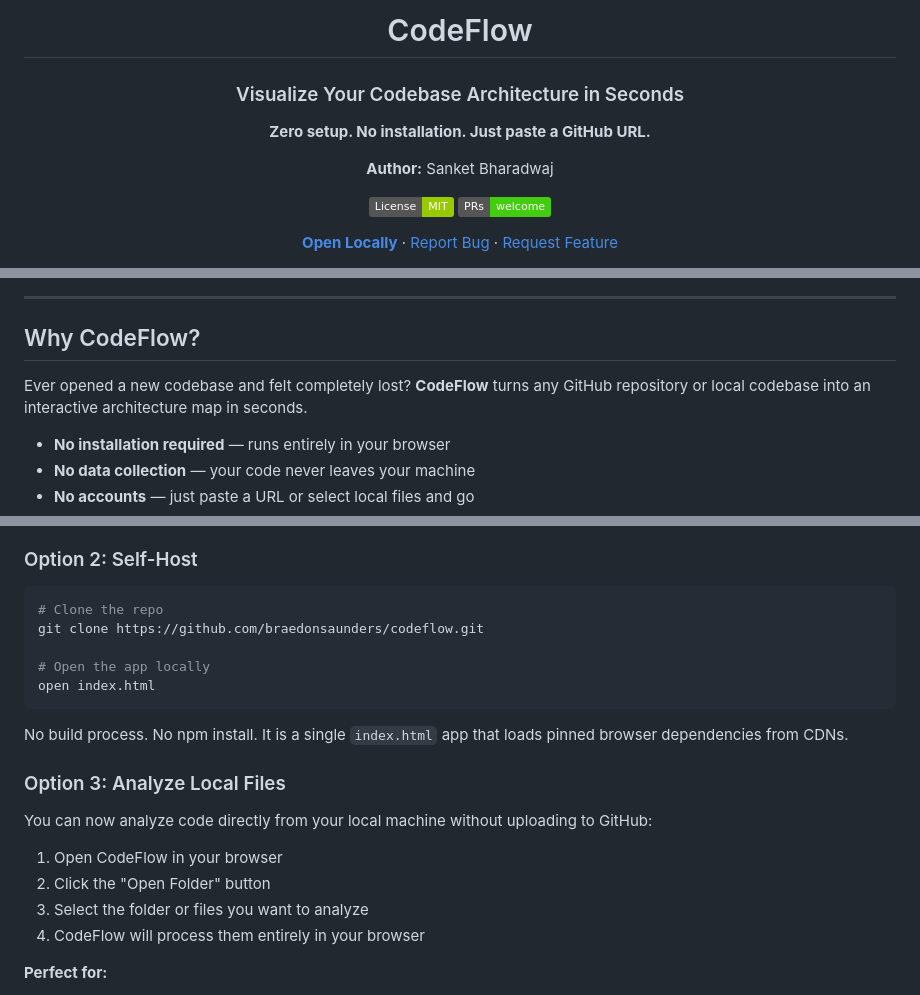
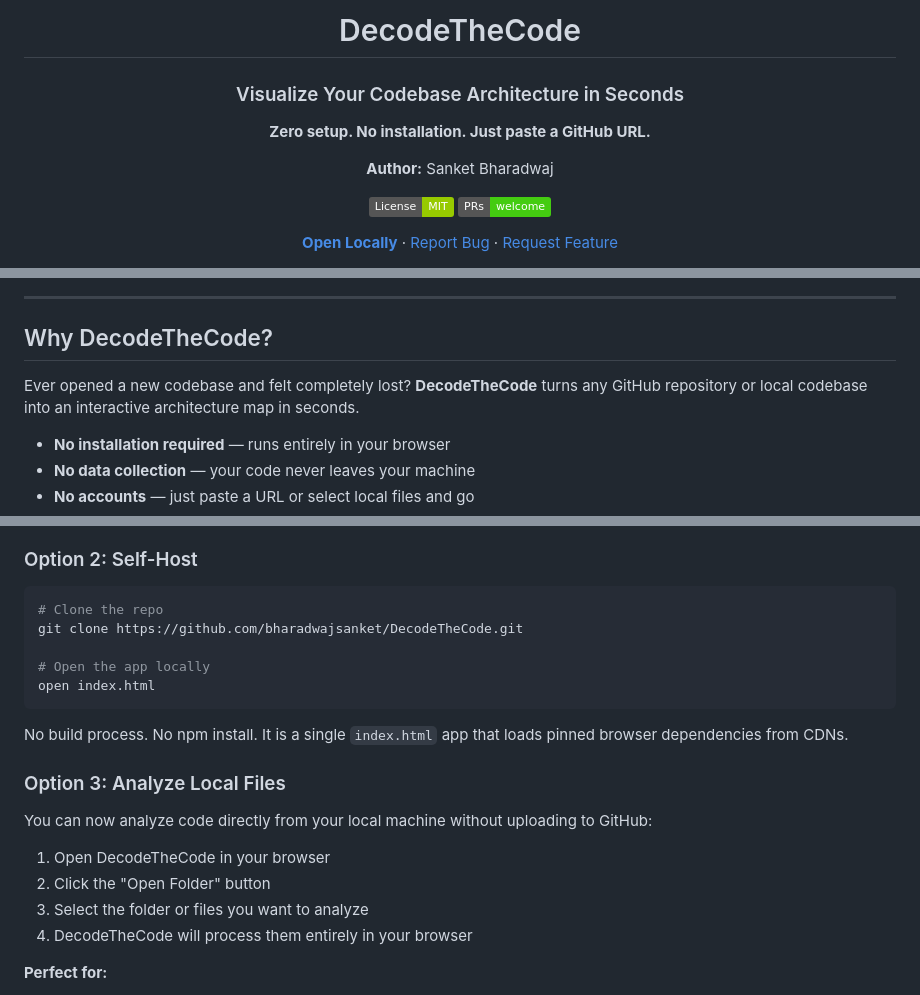
Before and after one commit to bharadwajsanket/DecodeTheCode, a Markdown page: README.md, 3 parts joined by grey strips. GitHub-like rendering; badges without logos.

````diff
--- a/README.md
+++ b/README.md
@@ -1,6 +1,6 @@
 <div align="center">
 
-# CodeFlow
+# DecodeTheCode
 
 ### Visualize Your Codebase Architecture in Seconds
 
@@ -19,9 +19,9 @@
 
 ---
 
-## Why CodeFlow?
+## Why DecodeTheCode?
 
-Ever opened a new codebase and felt completely lost? **CodeFlow** turns any GitHub repository or local codebase into an interactive architecture map in seconds.
+Ever opened a new codebase and felt completely lost? **DecodeTheCode** turns any GitHub repository or local codebase into an interactive architecture map in seconds.
 
 - **No installation required** — runs entirely in your browser
 - **No data collection** — your code never leaves your machine
@@ -109,7 +109,7 @@ Open `index.html` directly in your browser or serve this folder from any static
 ### Option 2: Self-Host
 ```bash
 # Clone the repo
-git clone https://github.com/braedonsaunders/codeflow.git
+git clone https://github.com/bharadwajsanket/DecodeTheCode.git
 
 # Open the app locally
 open index.html
@@ -120,10 +120,10 @@ No build process. No npm install. It is a single `index.html` app that loads pin
 ### Option 3: Analyze Local Files
 You can now analyze code directly from your local machine without uploading to GitHub:
 
-1. Open CodeFlow in your browser
+1. Open DecodeTheCode in your browser
 2. Click the "Open Folder" button
 3. Select the folder or files you want to analyze
-4. CodeFlow will process them entirely in your browser
+4. DecodeTheCode will process them entirely in your browser
 
 **Perfect for:**
 - Private projects you don't want to upload
````
Also changed, not shown: other parts of README.md (+9 -9 lines).
